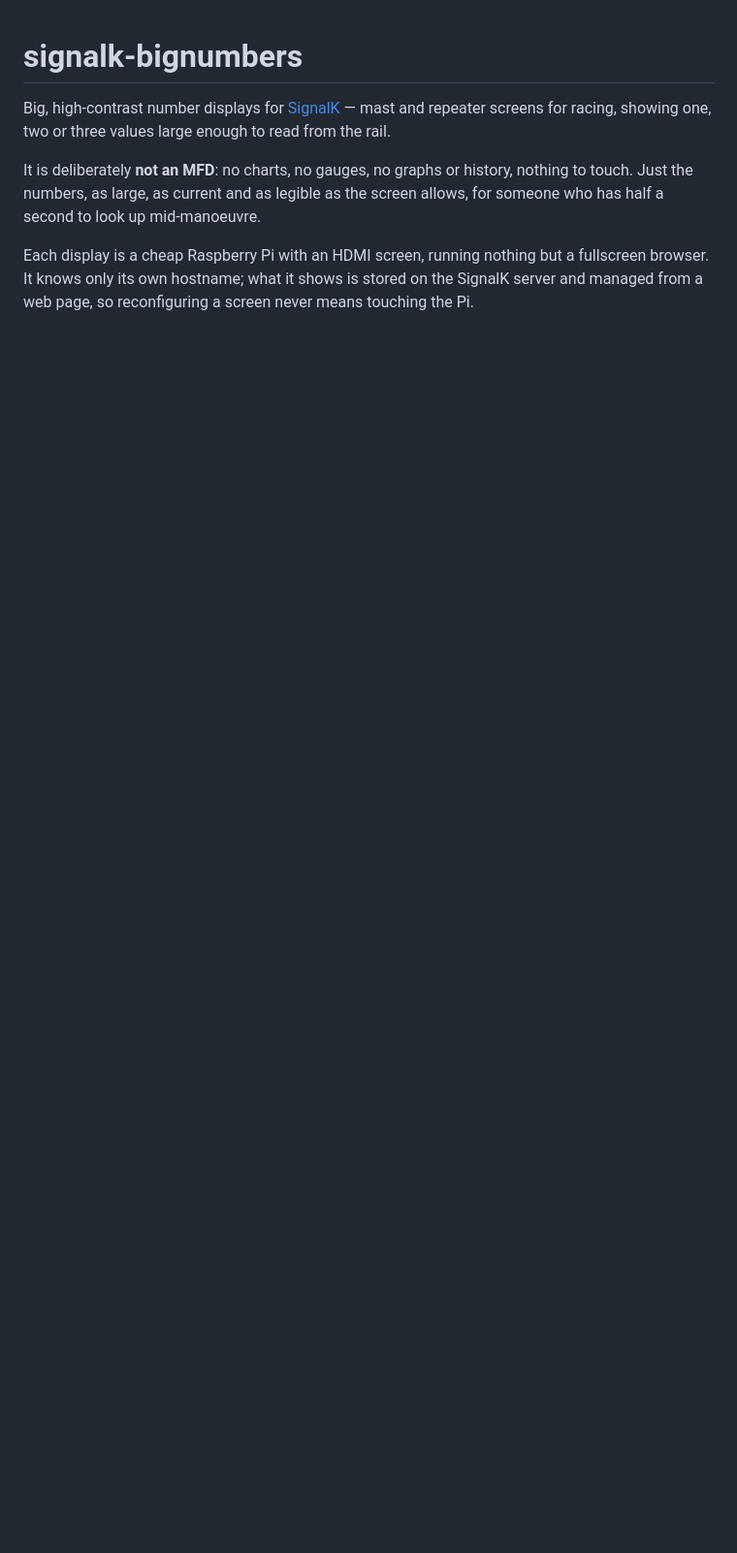
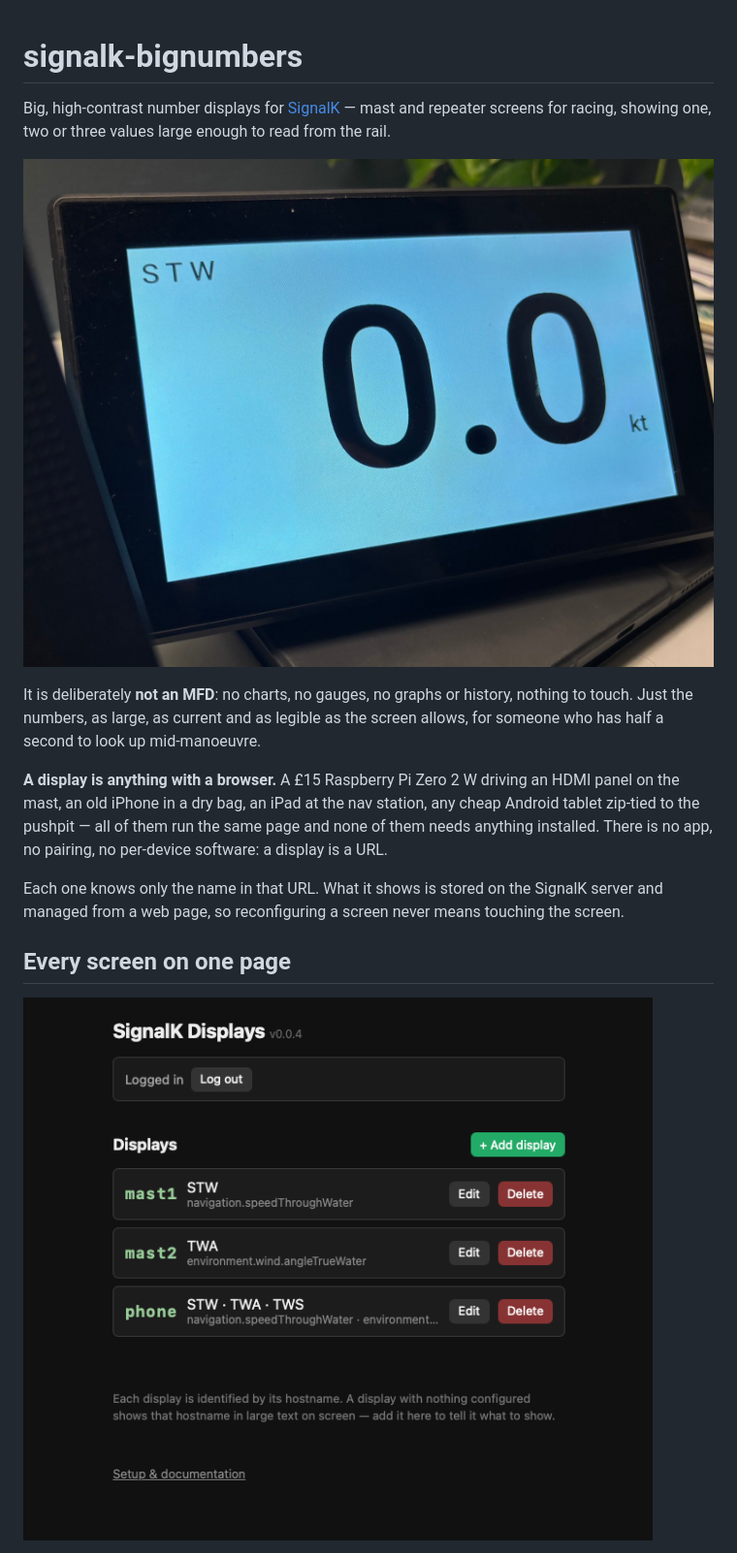
Before and after one commit to ghotihook/signalk-bignumbers, a Markdown page: README.md, the part around one of its changes. Shown at 97% size. Drawn GitHub-style; pictures changed too: docs/images/display-hdmi.jpg (added), docs/images/webapp-displays.png (added); blank space fills up the shorter version.

```diff
--- a/README.md
+++ b/README.md
@@ -4,12 +4,24 @@ Big, high-contrast number displays for [SignalK](https://signalk.org) —
 mast and repeater screens for racing, showing one, two or three values
 large enough to read from the rail.
 
+![A Raspberry Pi driving an HDMI screen: the label STW, the number 0.0 filling the screen, and the unit kt, black on pale blue](docs/images/display-hdmi.jpg)
+
 It is deliberately **not an MFD**: no charts, no gauges, no graphs or
 history, nothing to touch. Just the numbers, as large, as current and as
 legible as the screen allows, for someone who has half a second to look
 up mid-manoeuvre.
 
-Each display is a cheap Raspberry Pi with an HDMI screen, running nothing
-but a fullscreen browser. It knows only its own hostname; what it shows
-is stored on the SignalK server and managed from a web page, so
-reconfiguring a screen never means touching the Pi.
+**A display is anything with a browser.** A £15 Raspberry Pi Zero 2 W
+driving an HDMI panel on the mast, an old iPhone in a dry bag, an iPad at
+the nav station, any cheap Android tablet zip-tied to the pushpit — all of
+them run the same page and none of them needs anything installed. There is
+no app, no pairing, no per-device software: a display is a URL.
+
+Each one knows only the name in that URL. What it shows is stored on the
+SignalK server and managed from a web page, so reconfiguring a screen
+never means touching the screen.
+
+## Every screen on one page
+
+![The webapp's display list: three rows — mast1 showing STW, mast2 showing TWA, and phone showing STW, TWA and TWS — each with Edit and Delete buttons](docs/images/webapp-displays.png)
+
```
Also changed, not shown: other parts of README.md (+60 -7 lines), docs/raspberry-pi-kiosk.md (+39 -7 lines), docs/images/display-phone.png (added), docs/images/display-unconfigured.jpg (added).
